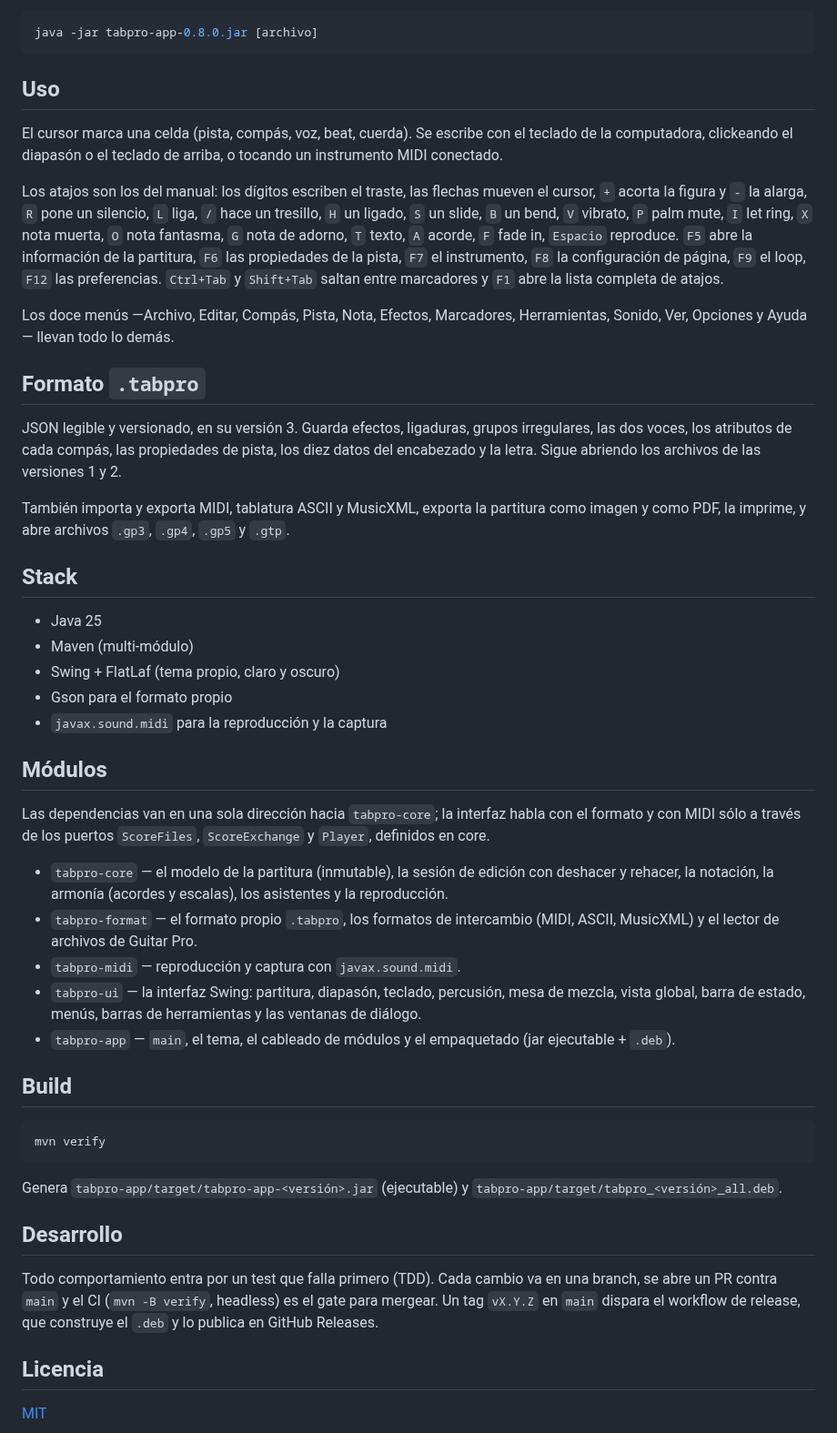
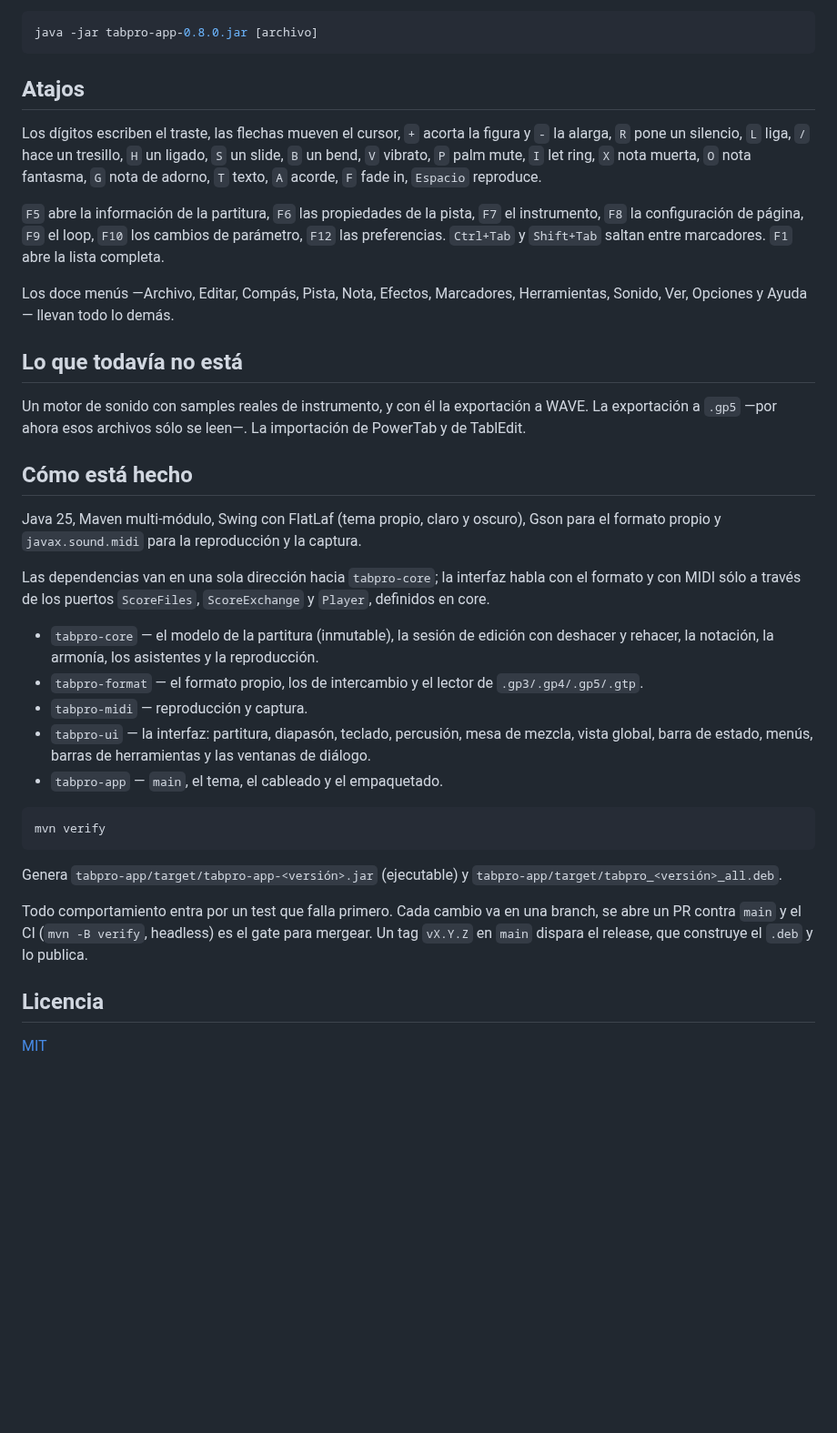
Before and after one commit to gstn-caruso/tabpro, a Markdown page: README.md, the part around one of its changes. Shown at 91% size. Rendered like a GitHub page; blank space fills up the shorter version.

````diff
--- a/README.md
+++ b/README.md
@@ -75,62 +126,47 @@ variante *headless* no alcanza.
 java -jar tabpro-app-0.8.0.jar [archivo]
 ```
 
-## Uso
+## Atajos
 
-El cursor marca una celda (pista, compás, voz, beat, cuerda). Se escribe con el
-teclado de la computadora, clickeando el diapasón o el teclado de arriba, o
-tocando un instrumento MIDI conectado.
+Los dígitos escriben el traste, las flechas mueven el cursor, `+` acorta la figura
+y `-` la alarga, `R` pone un silencio, `L` liga, `/` hace un tresillo, `H` un
+ligado, `S` un slide, `B` un bend, `V` vibrato, `P` palm mute, `I` let ring, `X`
+nota muerta, `O` nota fantasma, `G` nota de adorno, `T` texto, `A` acorde, `F`
+fade in, `Espacio` reproduce.
 
-Los atajos son los del manual: los dígitos escriben el traste, las flechas mueven
-el cursor, `+` acorta la figura y `-` la alarga, `R` pone un silencio, `L` liga, `/` hace
-un tresillo, `H` un ligado, `S` un slide, `B` un bend, `V` vibrato, `P` palm
-mute, `I` let ring, `X` nota muerta, `O` nota fantasma, `G` nota de adorno, `T`
-texto, `A` acorde, `F` fade in, `Espacio` reproduce. `F5` abre la información de
-la partitura, `F6` las propiedades de la pista, `F7` el instrumento, `F8` la
-configuración de página, `F9` el loop, `F12` las preferencias. `Ctrl+Tab` y
-`Shift+Tab` saltan entre marcadores y `F1` abre la lista completa de atajos.
+`F5` abre la información de la partitura, `F6` las propiedades de la pista, `F7`
+el instrumento, `F8` la configuración de página, `F9` el loop, `F10` los cambios
+de parámetro, `F12` las preferencias. `Ctrl+Tab` y `Shift+Tab` saltan entre
+marcadores. `F1` abre la lista completa.
 
 Los doce menús —Archivo, Editar, Compás, Pista, Nota, Efectos, Marcadores,
 Herramientas, Sonido, Ver, Opciones y Ayuda— llevan todo lo demás.
 
-## Formato `.tabpro`
+## Lo que todavía no está
 
-JSON legible y versionado, en su versión 3. Guarda efectos, ligaduras, grupos
-irregulares, las dos voces, los atributos de cada compás, las propiedades de
-pista, los diez datos del encabezado y la letra. Sigue abriendo los archivos de
-las versiones 1 y 2.
+Un motor de sonido con samples reales de instrumento, y con él la exportación a
+WAVE. La exportación a `.gp5` —por ahora esos archivos sólo se leen—. La
+importación de PowerTab y de TablEdit.
 
-También importa y exporta MIDI, tablatura ASCII y MusicXML, exporta la partitura
-como imagen y como PDF, la imprime, y abre archivos `.gp3`, `.gp4`, `.gp5` y
-`.gtp`.
+## Cómo está hecho
 
-## Stack
-
-- Java 25
-- Maven (multi-módulo)
-- Swing + FlatLaf (tema propio, claro y oscuro)
-- Gson para el formato propio
-- `javax.sound.midi` para la reproducción y la captura
-
-## Módulos
+Java 25, Maven multi-módulo, Swing con FlatLaf (tema propio, claro y oscuro),
+Gson para el formato propio y `javax.sound.midi` para la reproducción y la
+captura.
 
 Las dependencias van en una sola dirección hacia `tabpro-core`; la interfaz habla
 con el formato y con MIDI sólo a través de los puertos `ScoreFiles`,
 `ScoreExchange` y `Player`, definidos en core.
 
 - `tabpro-core` — el modelo de la partitura (inmutable), la sesión de edición con
-  deshacer y rehacer, la notación, la armonía (acordes y escalas), los asistentes
-  y la reproducción.
-- `tabpro-format` — el formato propio `.tabpro`, los formatos de intercambio
-  (MIDI, ASCII, MusicXML) y el lector de archivos de Guitar Pro.
-- `tabpro-midi` — reproducción y captura con `javax.sound.midi`.
-- `tabpro-ui` — la interfaz Swing: partitura, diapasón, teclado, percusión, mesa
-  de mezcla, vista global, barra de estado, menús, barras de herramientas y las
+  deshacer y rehacer, la notación, la armonía, los asistentes y la reproducción.
+- `tabpro-format` — el formato propio, los de intercambio y el lector de
+  `.gp3/.gp4/.gp5/.gtp`.
+- `tabpro-midi` — reproducción y captura.
+- `tabpro-ui` — la interfaz: partitura, diapasón, teclado, percusión, mesa de
+  mezcla, vista global, barra de estado, menús, barras de herramientas y las
   ventanas de diálogo.
-- `tabpro-app` — `main`, el tema, el cableado de módulos y el empaquetado (jar
-  ejecutable + `.deb`).
-
-## Build
+- `tabpro-app` — `main`, el tema, el cableado y el empaquetado.
 
 ```sh
 mvn verify
@@ -139,12 +175,10 @@ mvn verify
 Genera `tabpro-app/target/tabpro-app-<versión>.jar` (ejecutable) y
 `tabpro-app/target/tabpro_<versión>_all.deb`.
 
-## Desarrollo
-
-Todo comportamiento entra por un test que falla primero (TDD). Cada cambio va en
-una branch, se abre un PR contra `main` y el CI (`mvn -B verify`, headless) es el
-gate para mergear. Un tag `vX.Y.Z` en `main` dispara el workflow de release, que
-construye el `.deb` y lo publica en GitHub Releases.
+Todo comportamiento entra por un test que falla primero. Cada cambio va en una
+branch, se abre un PR contra `main` y el CI (`mvn -B verify`, headless) es el gate
+para mergear. Un tag `vX.Y.Z` en `main` dispara el release, que construye el
+`.deb` y lo publica.
 
 ## Licencia
 
````
Also changed, not shown: other parts of README.md (+99 -48 lines), docs/capturas/diapason-y-teclado.png (added), docs/capturas/hoja.png (added), docs/capturas/mesa-de-mezcla.png (added), docs/capturas/tabpro.png (added).
